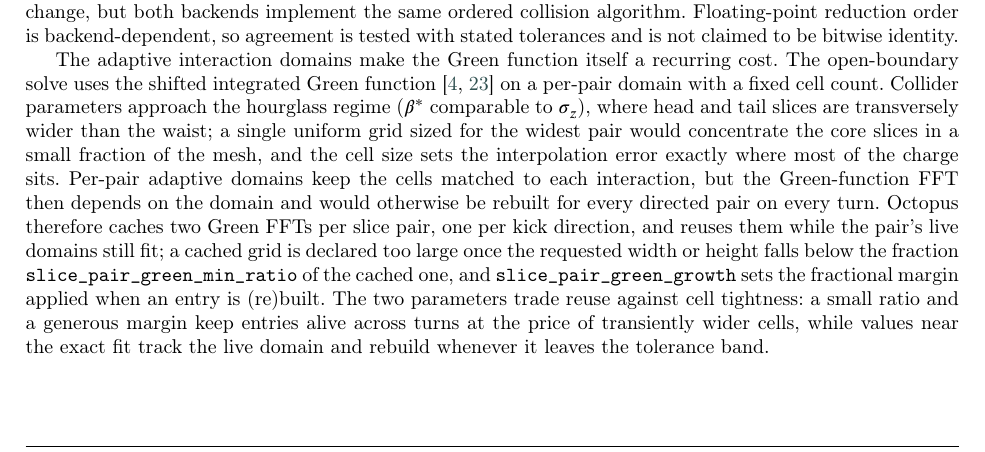
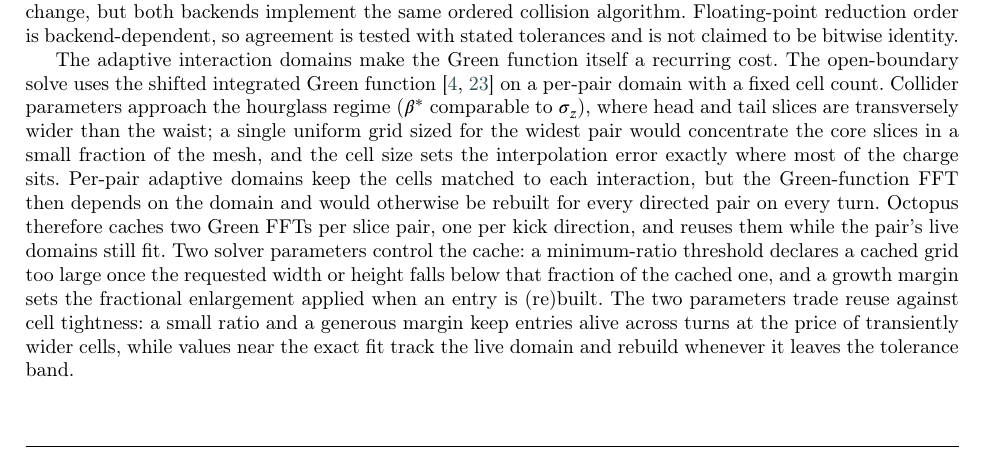
Before and after one commit to xud929/2026_octopus_cpc, a LaTeX paper (manuscript/main.tex): part of page 18 of 21, cut so that both start at the same text. Compiled offline with pdfLaTeX; a LaTeX package or settings file that is missing is left out.

Commit message:
Green-cache parameters described by role, not API identifiers
Co-Authored-By: Claude Fable 5 <noreply@anthropic.com>

```diff
--- a/manuscript/main.tex
+++ b/manuscript/main.tex
@@ -958,10 +958,10 @@ Per-pair adaptive domains keep the cells matched to each interaction, but
 the Green-function FFT then depends on the domain and would otherwise be
 rebuilt for every directed pair on every turn.  Octopus therefore caches two
 Green FFTs per slice pair, one per kick direction, and reuses them while the
-pair's live domains still fit; a cached grid is declared too large once the
-requested width or height falls below the fraction
-\code{slice\_pair\_green\_min\_ratio} of the cached one, and
-\code{slice\_pair\_green\_growth} sets the fractional margin applied when an
+pair's live domains still fit.  Two solver parameters control the cache: a
+minimum-ratio threshold declares a cached grid too large once the requested
+width or height falls below that fraction of the cached one, and a growth
+margin sets the fractional enlargement applied when an
 entry is (re)built.  The two parameters trade reuse against cell tightness:
 a small ratio and a generous margin keep entries alive across turns at the
 price of transiently wider cells, while values near the exact fit track the
```
Also changed, not shown: manuscript/main.pdf.
